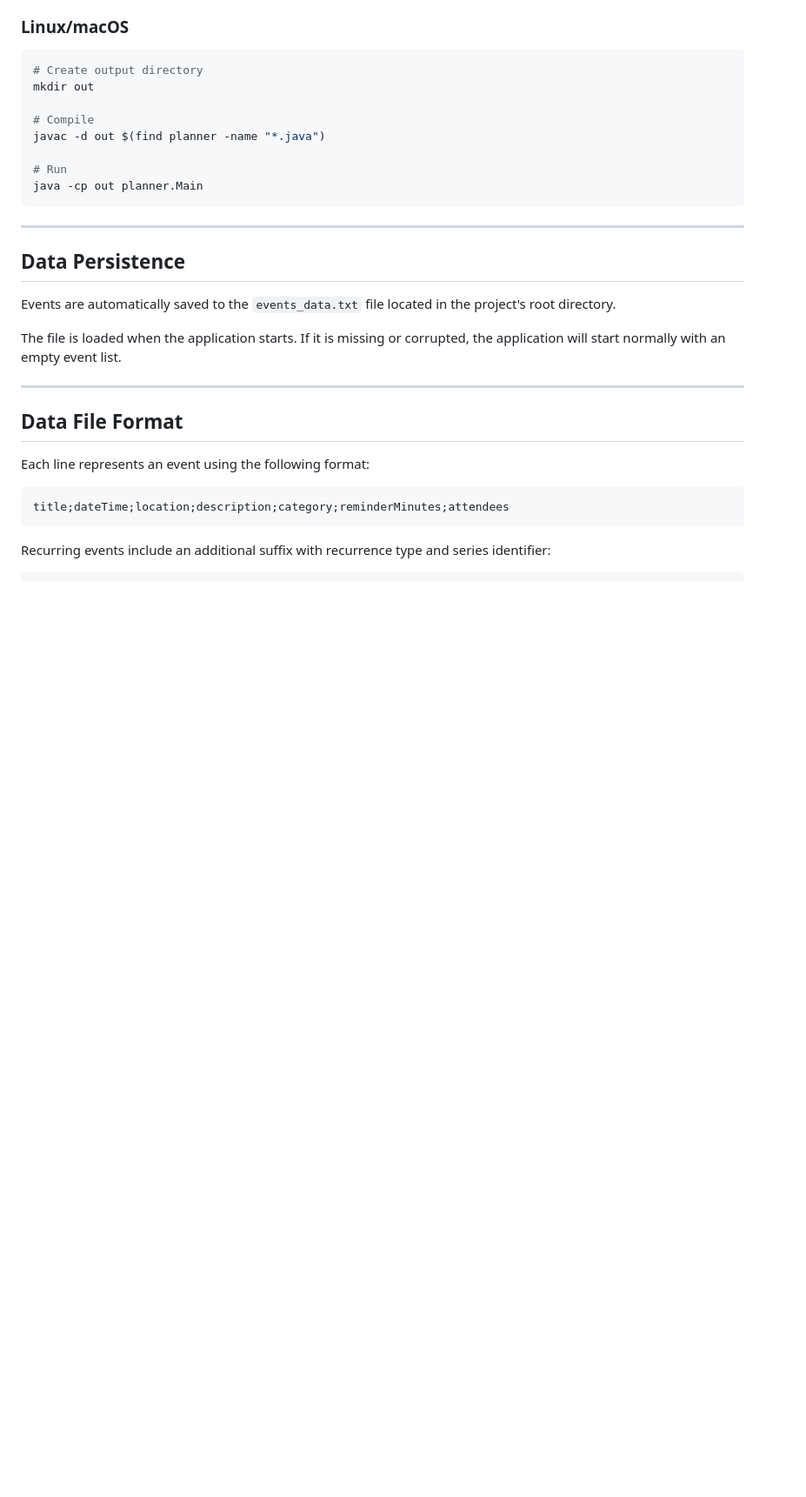
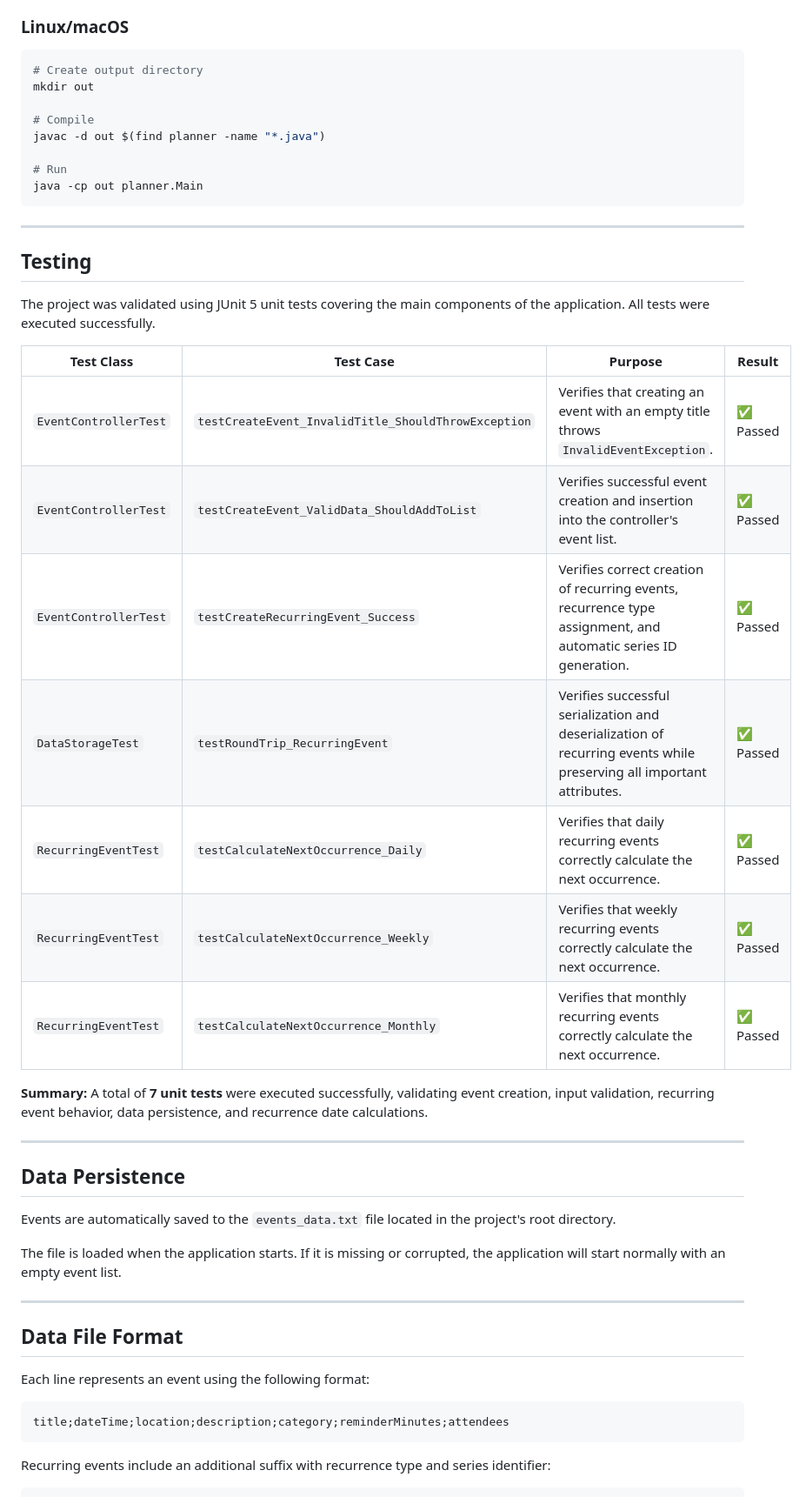
Before and after one commit to Ghnafilho/Java-Event-Planner, a Markdown page: README.md, the part around the change. Shown at 87% size. Rendered like a GitHub page; blank space fills up the shorter version.

Commit message:
Add testing section with JUnit 5 test results
Added a testing section to the README detailing JUnit 5 unit tests, their purposes, and results.

````diff
--- a/README.md
+++ b/README.md
@@ -98,6 +98,24 @@ java -cp out planner.Main
 ```
 ---
 
+## Testing
+
+The project was validated using JUnit 5 unit tests covering the main components of the application. All tests were executed successfully.
+
+| Test Class | Test Case | Purpose | Result |
+|------------|-----------|----------|--------|
+| `EventControllerTest` | `testCreateEvent_InvalidTitle_ShouldThrowException` | Verifies that creating an event with an empty title throws `InvalidEventException`. | ✅ Passed |
+| `EventControllerTest` | `testCreateEvent_ValidData_ShouldAddToList` | Verifies successful event creation and insertion into the controller's event list. | ✅ Passed |
+| `EventControllerTest` | `testCreateRecurringEvent_Success` | Verifies correct creation of recurring events, recurrence type assignment, and automatic series ID generation. | ✅ Passed |
+| `DataStorageTest` | `testRoundTrip_RecurringEvent` | Verifies successful serialization and deserialization of recurring events while preserving all important attributes. | ✅ Passed |
+| `RecurringEventTest` | `testCalculateNextOccurrence_Daily` | Verifies that daily recurring events correctly calculate the next occurrence. | ✅ Passed |
+| `RecurringEventTest` | `testCalculateNextOccurrence_Weekly` | Verifies that weekly recurring events correctly calculate the next occurrence. | ✅ Passed |
+| `RecurringEventTest` | `testCalculateNextOccurrence_Monthly` | Verifies that monthly recurring events correctly calculate the next occurrence. | ✅ Passed |
+
+**Summary:** A total of **7 unit tests** were executed successfully, validating event creation, input validation, recurring event behavior, data persistence, and recurrence date calculations.
+
+---
+
 ## Data Persistence
 
 Events are automatically saved to the `events_data.txt` file located in the project's root directory.
````
